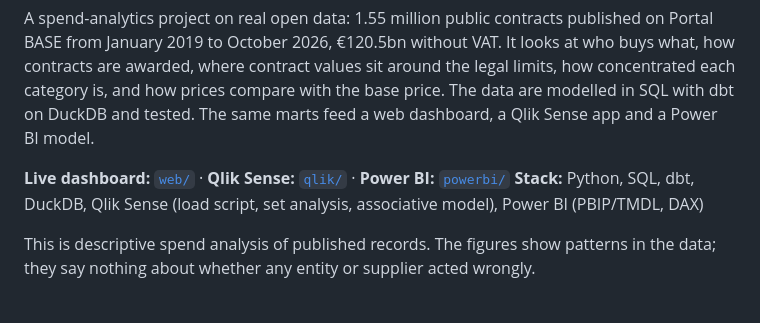
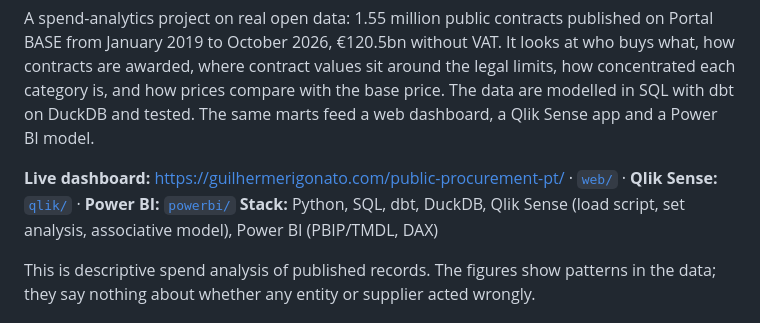
Before and after one commit to Alpralex/public-procurement-pt, a Markdown page: README.md, the part around one of its changes. GitHub-like rendering.

Commit message:
README: add dashboard screenshot and live links at the top
Co-Authored-By: Claude Fable 5.1 <noreply@anthropic.com>
Claude-Session: https://claude.ai/code/session_01SUyRdKypSbCECnuE5tZHLM

```diff
--- a/README.md
+++ b/README.md
@@ -6,7 +10,7 @@ contract values sit around the legal limits, how concentrated each category is,
 base price. The data are modelled in SQL with dbt on DuckDB and tested. The same marts feed a web dashboard, a
 Qlik Sense app and a Power BI model.
 
-**Live dashboard:** [`web/`](web/) · **Qlik Sense:** [`qlik/`](qlik/) · **Power BI:** [`powerbi/`](powerbi/)
+**Live dashboard:** https://guilhermerigonato.com/public-procurement-pt/ · [`web/`](web/) · **Qlik Sense:** [`qlik/`](qlik/) · **Power BI:** [`powerbi/`](powerbi/)
 **Stack:** Python, SQL, dbt, DuckDB, Qlik Sense (load script, set analysis, associative model), Power BI (PBIP/TMDL, DAX)
 
 This is descriptive spend analysis of published records. The figures show patterns in the data; they say nothing
```
Also changed, not shown: other parts of README.md (+4 -0 lines).
